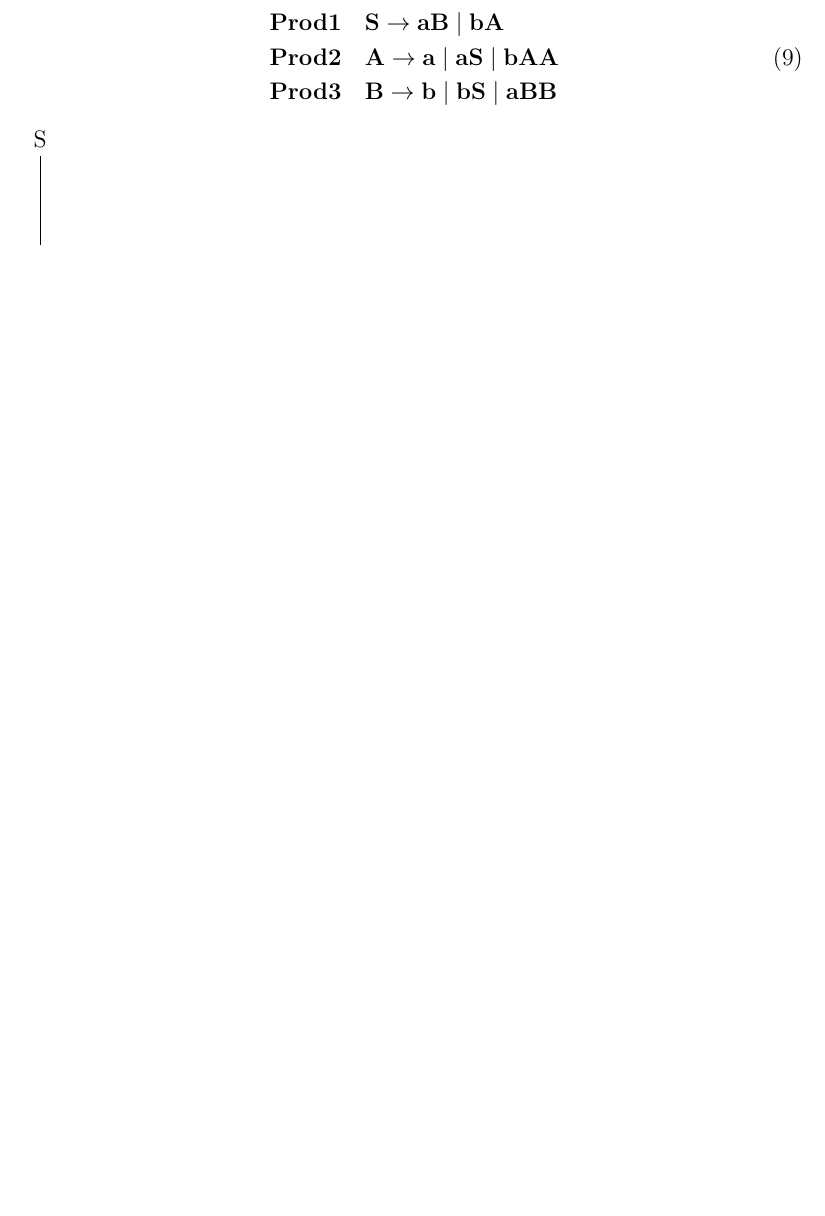
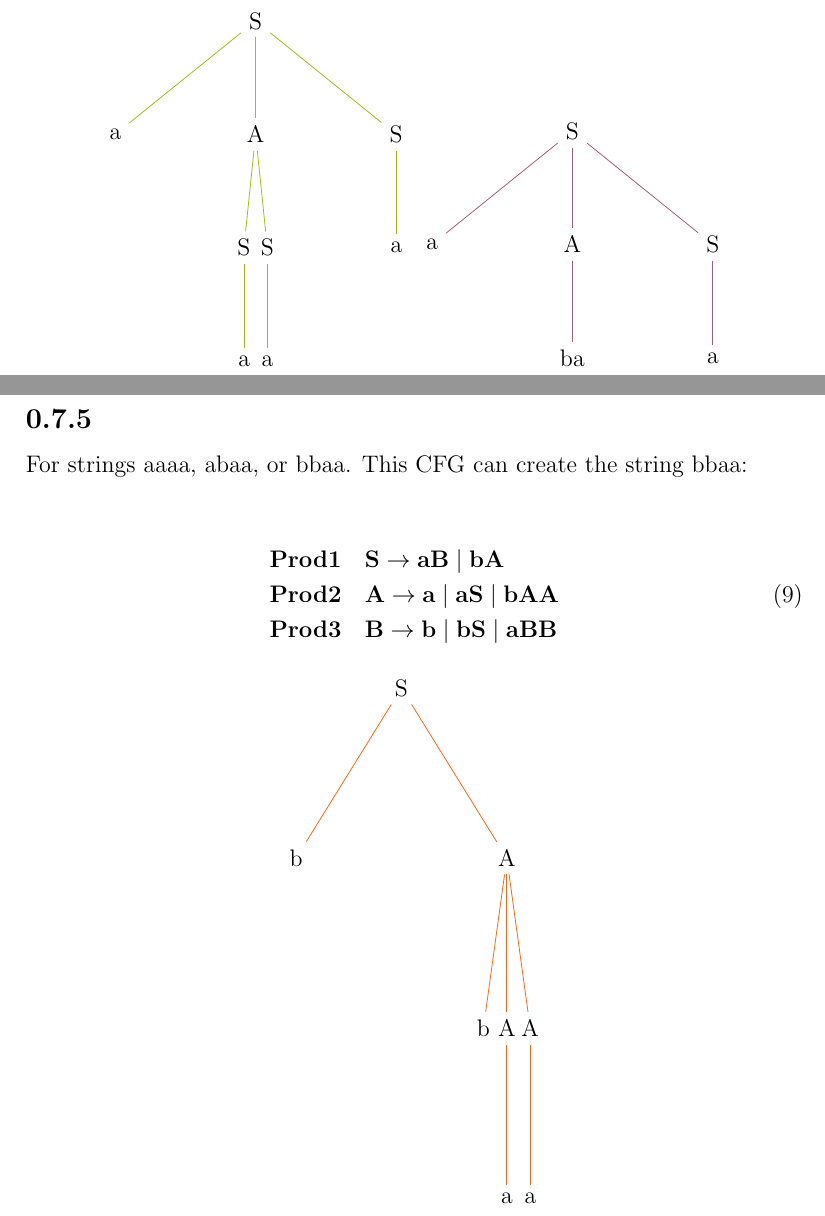
Before and after one commit to trentonknight/CS375-WK6, a LaTeX document (Mansfield-CS375-WK6.tex): part of page 8 of 9 before the commit and two parts of pages 8 and 9 of 10 after it, the two joined at a grey line, cut at the place of the change, the shorter picture padded with empty space. Compiled offline with pdfLaTeX.

Commit message:
modified:   Mansfield-CS375-WK6.tex

```diff
--- a/Mansfield-CS375-WK6.tex
+++ b/Mansfield-CS375-WK6.tex
@@ -233,17 +239,29 @@ child {node {X} child{node{a}} child{node{a}}}
 &\mathbf {Prod 2 \quad A \to SbA \mid SS \mid ba}\\
 \end{split}
 \end{equation}
+\begin{center}
 \begin{tikzpicture}[level 1/.style={sibling distance=6em},
                    level 2/.style={sibling distance=1em}, level distance=2cm, draw=green!40!orange!90!]]
 \node {S}
 child {node {a}}
 child {node {A} child{node {S}child {node {a}}} child{node {S}child {node {a}}}}
 child {node {S}child {node {a}}}
-
 ;
 \end{tikzpicture}
+\begin{tikzpicture}[level 1/.style={sibling distance=6em},
+                   level 2/.style={sibling distance=1em}, level distance=2cm, draw=blue!40!orange!90!]]
+\node {S}
+child {node {a}}
+child {node {A} child{node{ba}}}
+child {node {S} child{node{a}}}
+;
+\end{tikzpicture}
+\end{center}
+\clearpage
 %sub5
 \subsection{}
+For strings aaaa, abaa, or bbaa. This CFG can create the string bbaa:
+\begin{center}
 \begin{equation}
 \begin{split}
 &\mathbf {Prod 1 \quad S \to aB \mid bA}\\
@@ -251,13 +269,15 @@ child {node {S}child {node {a}}}
 &\mathbf{Prod 3 \quad B \to b \mid bS \mid aBB}\\
 \end{split}
 \end{equation}
-\begin{tikzpicture}[level 1/.style={sibling distance=6em},
-                   level 2/.style={sibling distance=1em}, level distance=2cm]]
+\begin{tikzpicture}[level 1/.style={sibling distance=9em},
+                   level 2/.style={sibling distance=1em}, level distance=3cm,draw=red!35!orange!90!]]
 \node {S}
-child {node {}}
+child {node {b}}
+child {node {A} child{node{b}} child{node{A} child{node{a}}}child{node{A} child{node{a}}}}
 
 ;
 \end{tikzpicture}
+\end{center}
 \clearpage
 %8
 \section{}
```
Also changed, not shown: Mansfield-CS375-WK6.pdf, Mansfield-CS375-WK6.tex (10 more changed lines), 3 other files.
